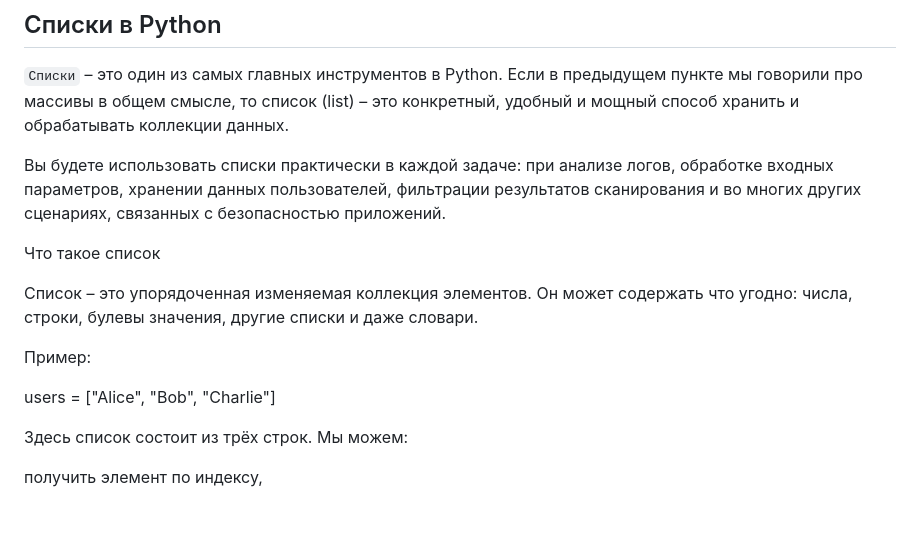
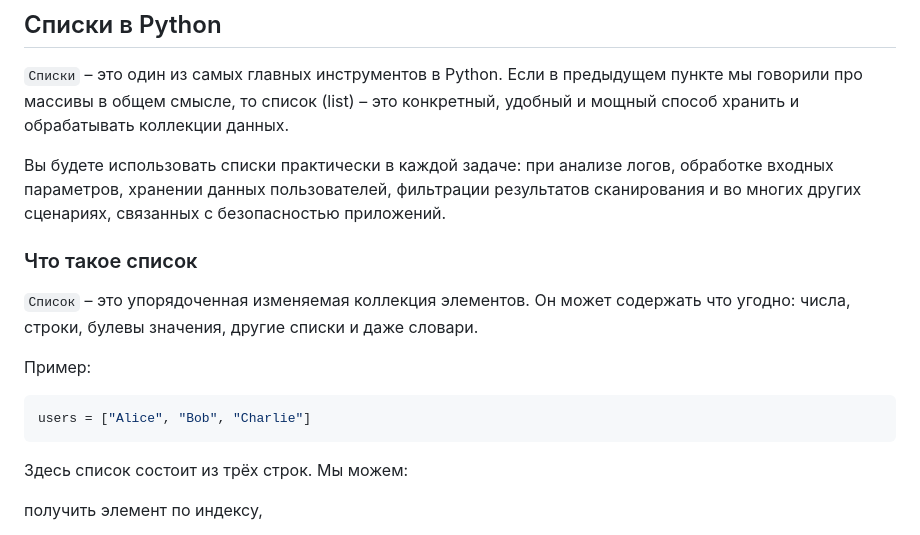
Before and after one commit to Elizarspbspb/AppSec, a Markdown page: AppSec/2/2.md, the part around the change. Drawn GitHub-style.

Commit message:
Home commit

````diff
--- a/AppSec/2/2.md
+++ b/AppSec/2/2.md
@@ -417,17 +417,13 @@ for line in logs:
 
 Вы будете использовать списки практически в каждой задаче: при анализе логов, обработке входных параметров, хранении данных пользователей, фильтрации результатов сканирования и во многих других сценариях, связанных с безопасностью приложений.
 
-
-
-Что такое список
-
-Список – это упорядоченная изменяемая коллекция элементов.
-Он может содержать что угодно: числа, строки, булевы значения, другие списки и даже словари.
+### Что такое список
+`Список` – это упорядоченная изменяемая коллекция элементов. Он может содержать что угодно: числа, строки, булевы значения, другие списки и даже словари.
 
 Пример:
-
+```python
 users = ["Alice", "Bob", "Charlie"]
-
+```
 Здесь список состоит из трёх строк. Мы можем:
 
 
````
